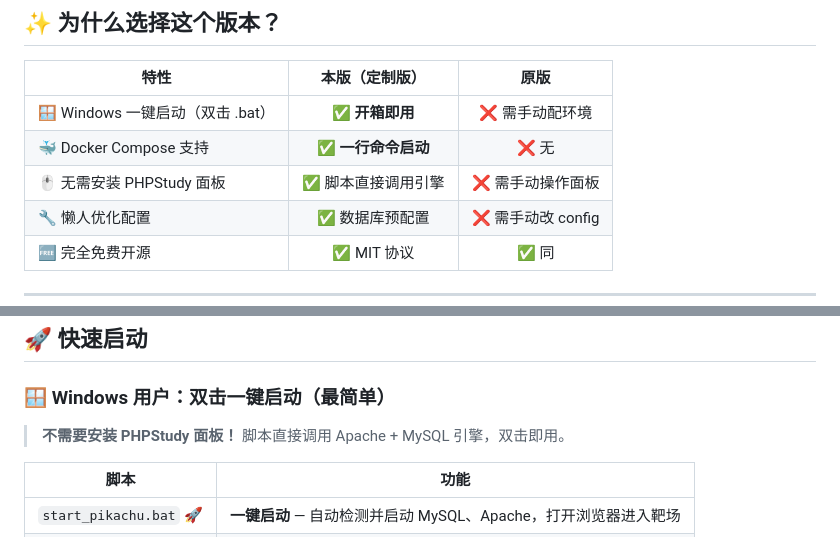
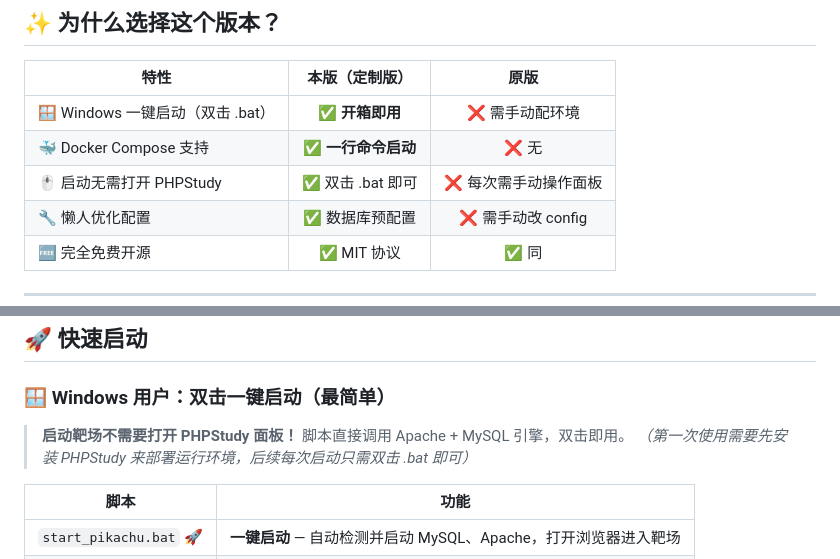
Before and after one commit to TrueFurina/pikachu, a Markdown page: README.md, 2 parts joined by grey strips. GitHub-like rendering.

Commit message:
docs: 修正 PHPStudy 相关描述，区分首次安装和日常启动
- 首次需安装 PHPStudy 部署环境，日常启动只需双击 .bat
- 修正对比表格中的表述

Co-Authored-By: AtomCode (deepseek-v4-flash) <noreply@atomgit.com>

```diff
--- a/README.md
+++ b/README.md
@@ -41,7 +41,7 @@
 |------|:-----------:|:---:|
 | 🪟 Windows 一键启动（双击 .bat） | ✅ **开箱即用** | ❌ 需手动配环境 |
 | 🐳 Docker Compose 支持 | ✅ **一行命令启动** | ❌ 无 |
-| 🖱️ 无需安装 PHPStudy 面板 | ✅ 脚本直接调用引擎 | ❌ 需手动操作面板 |
+| 🖱️ 启动无需打开 PHPStudy | ✅ 双击 .bat 即可 | ❌ 每次需手动操作面板 |
 | 🔧 懒人优化配置 | ✅ 数据库预配置 | ❌ 需手动改 config |
 | 🆓 完全免费开源 | ✅ MIT 协议 | ✅ 同 |
 
@@ -76,7 +76,8 @@
 
 ### 🪟 Windows 用户：双击一键启动（最简单）
 
-> **不需要安装 PHPStudy 面板！** 脚本直接调用 Apache + MySQL 引擎，双击即用。
+> **启动靶场不需要打开 PHPStudy 面板！** 脚本直接调用 Apache + MySQL 引擎，双击即用。
+> *（第一次使用需要先安装 PHPStudy 来部署运行环境，后续每次启动只需双击 .bat 即可）*
 
 | 脚本 | 功能 |
 |------|------|
```
